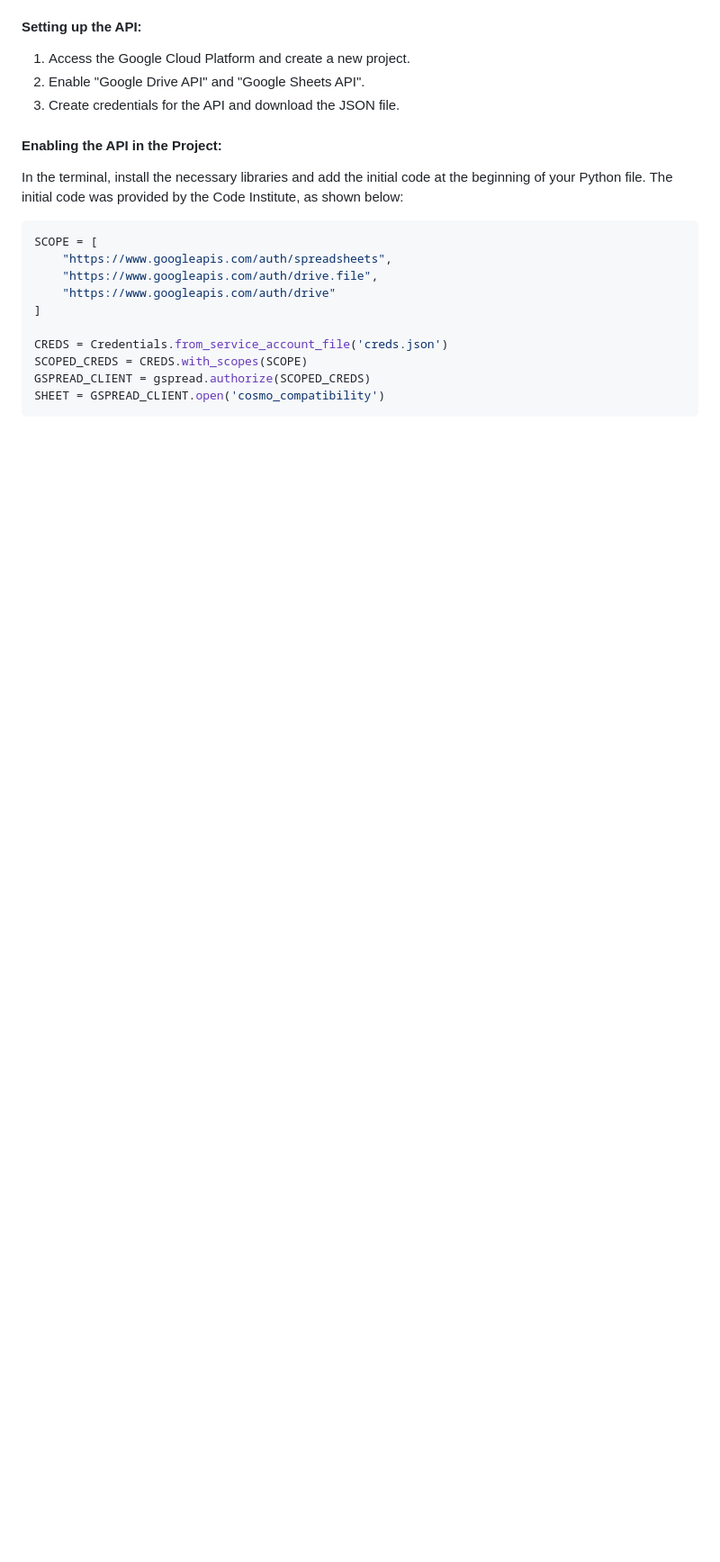
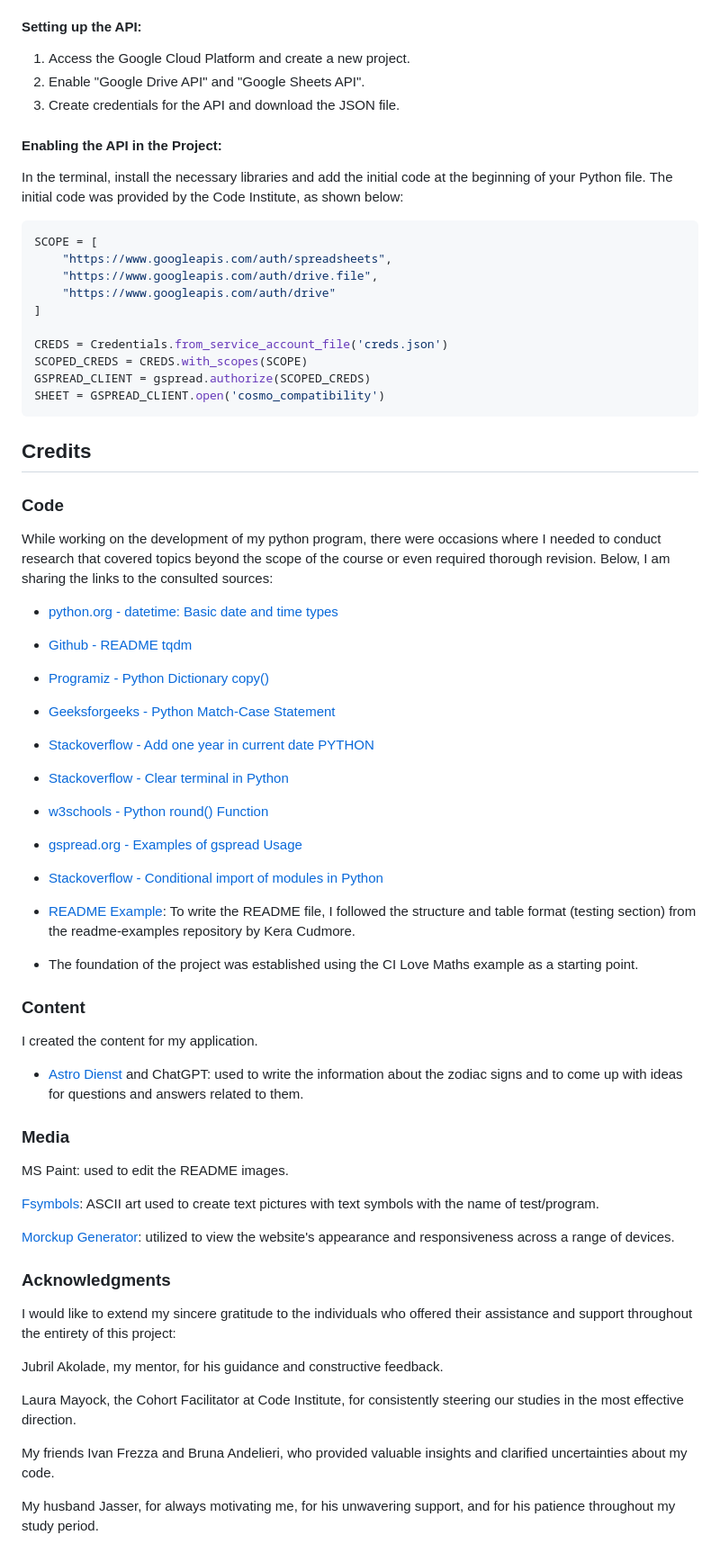
Before and after one commit to BrunaRihl/cosmo-compatibility, a Markdown page: README.md, the part around the change printed below. Shown: that part at 90% size. GitHub-like rendering; blank space fills up the shorter version.

Commit message:
docs: add credits section to README.md

````diff
--- a/README.md
+++ b/README.md
@@ -379,3 +379,57 @@ SCOPED_CREDS = CREDS.with_scopes(SCOPE)
 GSPREAD_CLIENT = gspread.authorize(SCOPED_CREDS)
 SHEET = GSPREAD_CLIENT.open('cosmo_compatibility')
 ```
+
+## Credits
+
+### Code
+
+While working on the development of my python program, there were occasions where I needed to conduct research that covered topics beyond the scope of the course or even required thorough revision. Below, I am sharing the links to the consulted sources:
+
+* [python.org - datetime: Basic date and time types](https://docs.python.org/pt-br/3/library/datetime.html)
+
+* [Github - README tqdm](https://github.com/tqdm/tqdm#tqdm)
+
+* [Programiz - Python Dictionary copy()](https://www.programiz.com/python-programming/methods/dictionary/copy)
+
+* [Geeksforgeeks - Python Match-Case Statement](https://www.geeksforgeeks.org/python-match-case-statement/)
+
+* [Stackoverflow - Add one year in current date PYTHON](https://stackoverflow.com/questions/15741618add-one-year-in-current-date-python)
+
+* [Stackoverflow - Clear terminal in Python ](https://stackoverflow.com/questions/2084508/clear-terminal-in-python)
+
+* [w3schools - Python round() Function](https://www.w3schools.com/python/ref_func_round.asp)
+
+* [gspread.org - Examples of gspread Usage](https://docs.gspread.org/en/latest/user-guide.html)
+
+* [Stackoverflow - Conditional import of modules in Python](https://stackoverflow.com/questions/3496592/conditional-import-of-modules-in-python)
+
+* [README Example](https://github.com/kera-cudmore/readme-examples/blob/main/milestone1-readme.md): To write the README file, I followed the structure and table format (testing section) from the readme-examples repository by Kera Cudmore.
+
+* The foundation of the project was established using the CI Love Maths example as a starting point.
+
+### Content
+
+I created  the content for my application.
+
+* [Astro Dienst](https://www.astro.com/horoscopel) and ChatGPT: used to write the information about the zodiac signs and to come up with ideas for questions and answers related to them.
+
+### Media
+
+MS Paint: used to edit the README images.
+
+[Fsymbols](https://fsymbols.com/text-art/): ASCII art used to create text pictures with text symbols with the name of test/program.
+
+[Morckup Generator](https://techsini.com/multi-mockup/index.php): utilized to view the website's appearance and responsiveness across a range of devices.
+
+### Acknowledgments
+
+I would like to extend my sincere gratitude to the individuals who offered their assistance and support throughout the entirety of this project:
+
+Jubril Akolade, my mentor, for his guidance and constructive feedback.
+
+Laura Mayock, the Cohort Facilitator at Code Institute, for consistently steering our studies in the most effective direction.
+
+My friends Ivan Frezza and Bruna Andelieri, who provided valuable insights and clarified uncertainties about my code.
+
+My husband Jasser, for always motivating me, for his unwavering support, and for his patience throughout my study period.
````
Also changed, not shown: other parts of README.md (+1 -1 lines).
